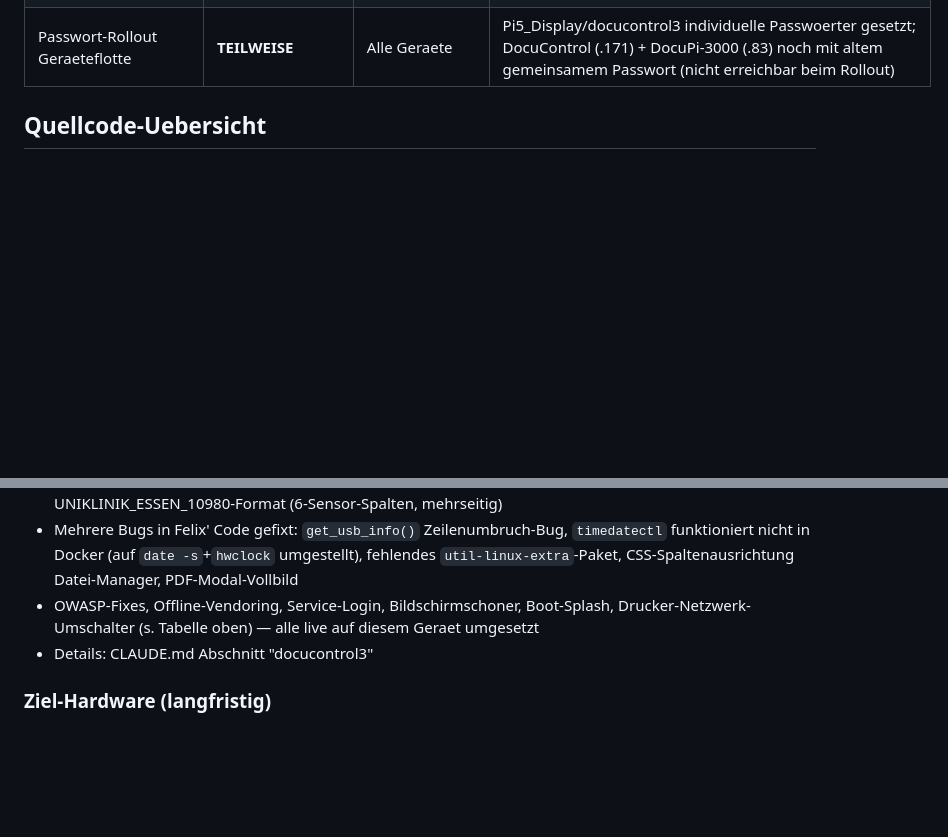
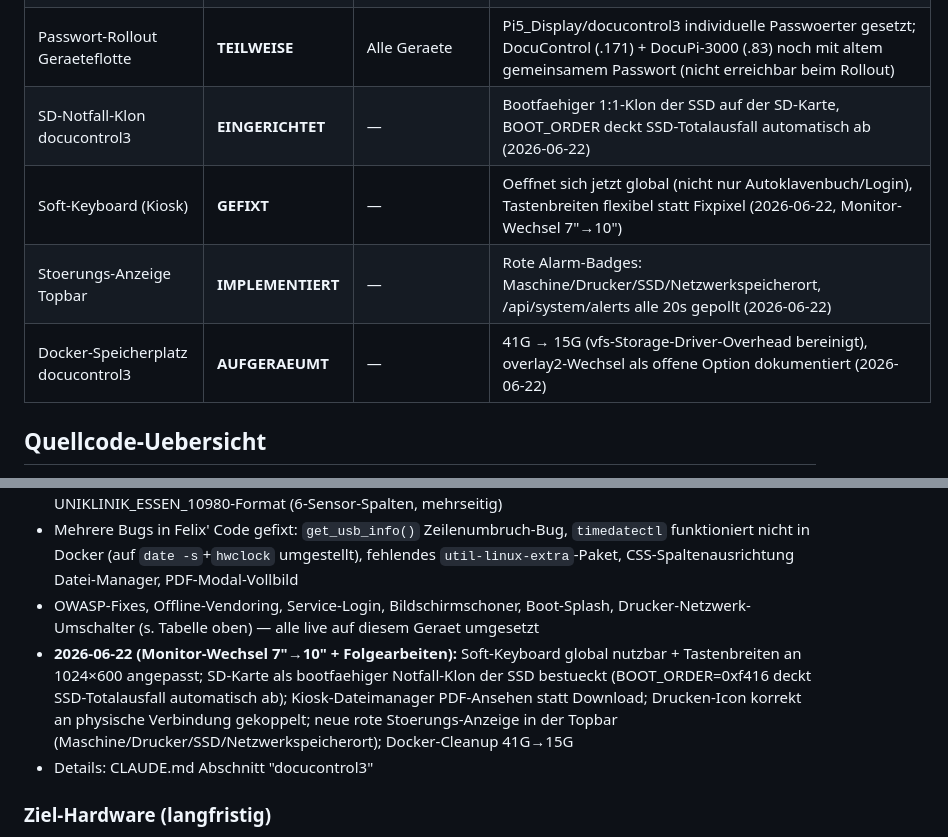
Before and after one commit to glanderthomas-1478/claude-workspace-docupi-sol-, a Markdown page: context/current-data.md, 2 parts joined by grey strips. Drawn GitHub-style; blank space fills up the shorter version.

```diff
--- a/context/current-data.md
+++ b/context/current-data.md
@@ -31,6 +31,10 @@
 | Bildschirmschoner + Boot-Splash | **IMPLEMENTIERT** | — | GeTmatic-Logo (DVD-Stil + Boot), Plymouth-Quit-Race behoben (2026-06-22) |
 | Drucker Netzwerk/USB-Umschalter | **IMPLEMENTIERT** | — | IPP-Everywhere driverless fuer Netzwerkdrucker zusaetzlich zu IPP-over-USB (2026-06-22) |
 | Passwort-Rollout Geraeteflotte | **TEILWEISE** | Alle Geraete | Pi5_Display/docucontrol3 individuelle Passwoerter gesetzt; DocuControl (.171) + DocuPi-3000 (.83) noch mit altem gemeinsamem Passwort (nicht erreichbar beim Rollout) |
+| SD-Notfall-Klon docucontrol3 | **EINGERICHTET** | — | Bootfaehiger 1:1-Klon der SSD auf der SD-Karte, BOOT_ORDER deckt SSD-Totalausfall automatisch ab (2026-06-22) |
+| Soft-Keyboard (Kiosk) | **GEFIXT** | — | Oeffnet sich jetzt global (nicht nur Autoklavenbuch/Login), Tastenbreiten flexibel statt Fixpixel (2026-06-22, Monitor-Wechsel 7"→10") |
+| Stoerungs-Anzeige Topbar | **IMPLEMENTIERT** | — | Rote Alarm-Badges: Maschine/Drucker/SSD/Netzwerkspeicherort, /api/system/alerts alle 20s gepollt (2026-06-22) |
+| Docker-Speicherplatz docucontrol3 | **AUFGERAEUMT** | — | 41G → 15G (vfs-Storage-Driver-Overhead bereinigt), overlay2-Wechsel als offene Option dokumentiert (2026-06-22) |
 
 ## Quellcode-Uebersicht
 
@@ -93,6 +97,7 @@
 - Autoklavenbuch-Workflow (2026-06-22) aus Felix' separatem Repo `DocuControl-Belimed-Autoklav-Uni-Essen` uebernommen: Chargen landen erst im Status `pending_form`, SocketIO-Formular-Modal am Touchscreen, erst nach Bestaetigung PDF (Formular 268627 Rev. 004/01.2024); eigener PST-Parser fuer UNIKLINIK_ESSEN_10980-Format (6-Sensor-Spalten, mehrseitig)
 - Mehrere Bugs in Felix' Code gefixt: `get_usb_info()` Zeilenumbruch-Bug, `timedatectl` funktioniert nicht in Docker (auf `date -s`+`hwclock` umgestellt), fehlendes `util-linux-extra`-Paket, CSS-Spaltenausrichtung Datei-Manager, PDF-Modal-Vollbild
 - OWASP-Fixes, Offline-Vendoring, Service-Login, Bildschirmschoner, Boot-Splash, Drucker-Netzwerk-Umschalter (s. Tabelle oben) — alle live auf diesem Geraet umgesetzt
+- **2026-06-22 (Monitor-Wechsel 7"→10" + Folgearbeiten):** Soft-Keyboard global nutzbar + Tastenbreiten an 1024×600 angepasst; SD-Karte als bootfaehiger Notfall-Klon der SSD bestueckt (BOOT_ORDER=0xf416 deckt SSD-Totalausfall automatisch ab); Kiosk-Dateimanager PDF-Ansehen statt Download; Drucken-Icon korrekt an physische Verbindung gekoppelt; neue rote Stoerungs-Anzeige in der Topbar (Maschine/Drucker/SSD/Netzwerkspeicherort); Docker-Cleanup 41G→15G
 - Details: CLAUDE.md Abschnitt "docucontrol3"
 
 ### Ziel-Hardware (langfristig)
```
Also changed, not shown: context/strategy.md (+5 -0 lines).
